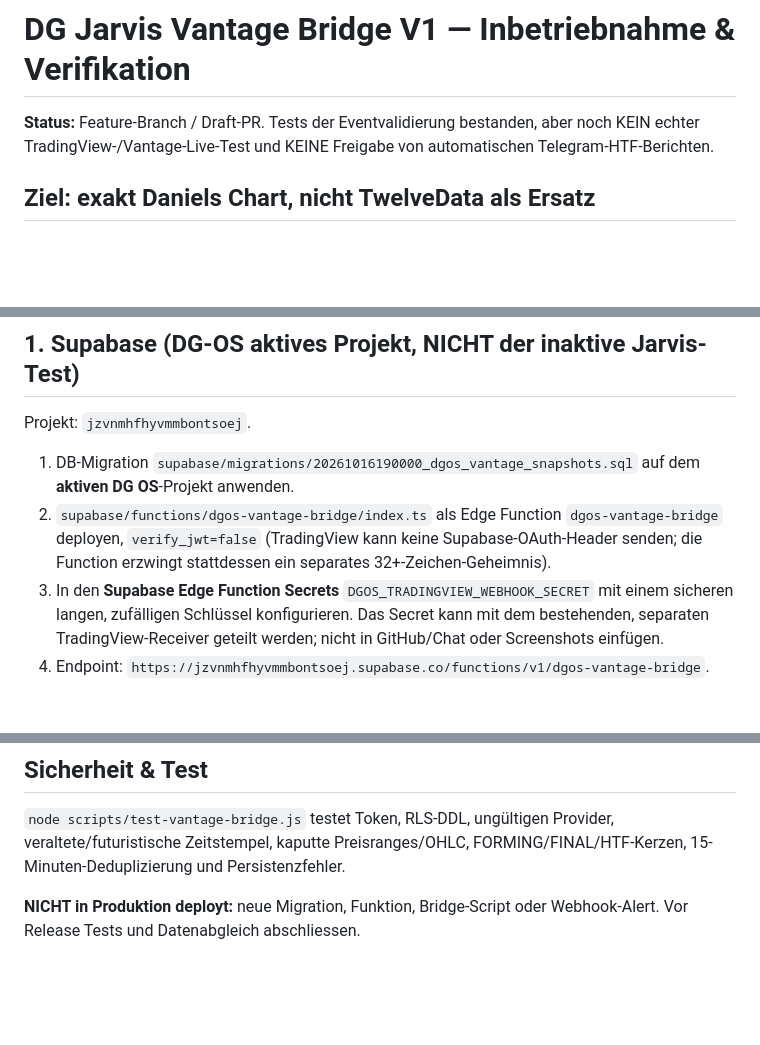
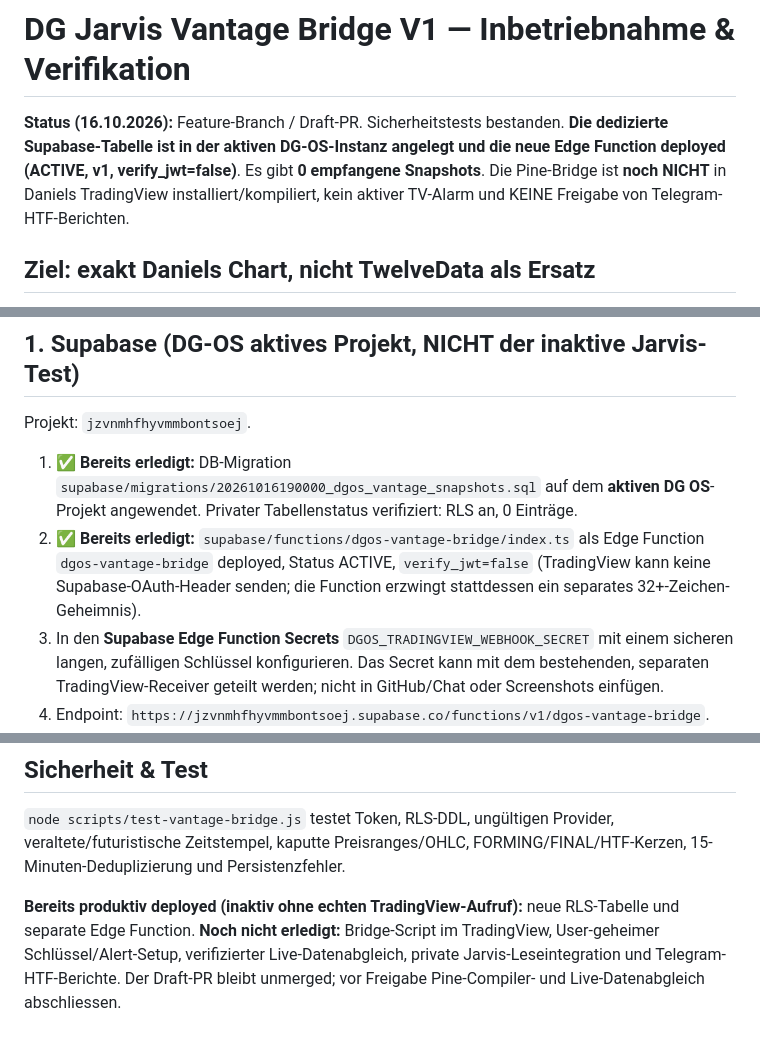
Before and after one commit to DanielgFXch/DG-OS, a Markdown page: docs/VANTAGE_BRIDGE_SETUP.md, 3 parts joined by grey strips. Rendered like a GitHub page; blank space fills up the shorter version.

Commit message:
docs(jarvis): record verified active Vantage receiver deployment and outstanding TradingView setup

```diff
--- a/docs/VANTAGE_BRIDGE_SETUP.md
+++ b/docs/VANTAGE_BRIDGE_SETUP.md
@@ -1,6 +1,6 @@
 # DG Jarvis Vantage Bridge V1 — Inbetriebnahme & Verifikation
 
-**Status:** Feature-Branch / Draft-PR. Tests der Eventvalidierung bestanden, aber noch KEIN echter TradingView-/Vantage-Live-Test und KEINE Freigabe von automatischen Telegram-HTF-Berichten.
+**Status (16.10.2026):** Feature-Branch / Draft-PR. Sicherheitstests bestanden. **Die dedizierte Supabase-Tabelle ist in der aktiven DG-OS-Instanz angelegt und die neue Edge Function deployed (ACTIVE, v1, verify_jwt=false)**. Es gibt **0 empfangene Snapshots**. Die Pine-Bridge ist **noch NICHT** in Daniels TradingView installiert/kompiliert, kein aktiver TV-Alarm und KEINE Freigabe von Telegram-HTF-Berichten.
 
 ## Ziel: exakt Daniels Chart, nicht TwelveData als Ersatz
 
@@ -21,8 +21,8 @@
 
 Projekt: `jzvnmhfhyvmmbontsoej`.
 
-1. DB-Migration `supabase/migrations/20261016190000_dgos_vantage_snapshots.sql` auf dem **aktiven DG OS**-Projekt anwenden.
-2. `supabase/functions/dgos-vantage-bridge/index.ts` als Edge Function `dgos-vantage-bridge` deployen, `verify_jwt=false` (TradingView kann keine Supabase-OAuth-Header senden; die Function erzwingt stattdessen ein separates 32+-Zeichen-Geheimnis).
+1. ✅ **Bereits erledigt:** DB-Migration `supabase/migrations/20261016190000_dgos_vantage_snapshots.sql` auf dem **aktiven DG OS**-Projekt angewendet. Privater Tabellenstatus verifiziert: RLS an, 0 Einträge.
+2. ✅ **Bereits erledigt:** `supabase/functions/dgos-vantage-bridge/index.ts` als Edge Function `dgos-vantage-bridge` deployed, Status ACTIVE, `verify_jwt=false` (TradingView kann keine Supabase-OAuth-Header senden; die Function erzwingt stattdessen ein separates 32+-Zeichen-Geheimnis).
 3. In den **Supabase Edge Function Secrets** `DGOS_TRADINGVIEW_WEBHOOK_SECRET` mit einem sicheren langen, zufälligen Schlüssel konfigurieren. Das Secret kann mit dem bestehenden, separaten TradingView-Receiver geteilt werden; nicht in GitHub/Chat oder Screenshots einfügen.
 4. Endpoint: `https://jzvnmhfhyvmmbontsoej.supabase.co/functions/v1/dgos-vantage-bridge`.
 5. Die Tabelle `public.dgos_vantage_snapshots` ist mit RLS geschützt; kein Zugriff durch `anon` oder `authenticated`. Nur der Edge-Function-Service-Key schreibt. **Nicht** die RLS-Regeln abschalten oder den Service-Role-Key in TradingView eintragen.
@@ -59,4 +59,4 @@ Wenn Secret/Migration/Funktion fehlen, bleibt der neue Transport bewusst inaktiv
 
 `node scripts/test-vantage-bridge.js` testet Token, RLS-DDL, ungültigen Provider, veraltete/futuristische Zeitstempel, kaputte Preisranges/OHLC, FORMING/FINAL/HTF-Kerzen, 15-Minuten-Deduplizierung und Persistenzfehler.
 
-**NICHT in Produktion deployt:** neue Migration, Funktion, Bridge-Script oder Webhook-Alert. Vor Release Tests und Datenabgleich abschliessen.
+**Bereits produktiv deployed (inaktiv ohne echten TradingView-Aufruf):** neue RLS-Tabelle und separate Edge Function. **Noch nicht erledigt:** Bridge-Script im TradingView, User-geheimer Schlüssel/Alert-Setup, verifizierter Live-Datenabgleich, private Jarvis-Leseintegration und Telegram-HTF-Berichte. Der Draft-PR bleibt unmerged; vor Freigabe Pine-Compiler- und Live-Datenabgleich abschliessen.
```
